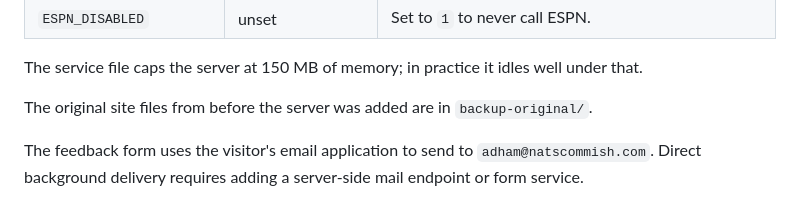
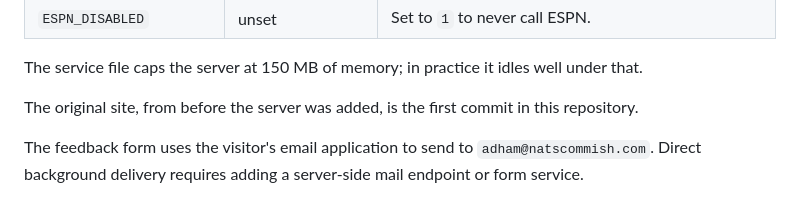
Before and after one commit to adhamahmedhegazy-art/draft-time-poll, a Markdown page: README.md, the part around the change. Drawn GitHub-style.

Commit message:
README: point to the original site commit
Co-Authored-By: Claude Opus 5.5 (1M context) <noreply@anthropic.com>
Claude-Session: https://claude.ai/code/session_01EShKhMW9qmZEbc7PWs1FfJ

```diff
--- a/README.md
+++ b/README.md
@@ -71,6 +71,6 @@ Caddy obtains and renews HTTPS certificates automatically after DNS is configure
 
 The service file caps the server at 150 MB of memory; in practice it idles well under that.
 
-The original site files from before the server was added are in `backup-original/`.
+The original site, from before the server was added, is the first commit in this repository.
 
 The feedback form uses the visitor's email application to send to `adham@natscommish.com`. Direct background delivery requires adding a server-side mail endpoint or form service.
```
